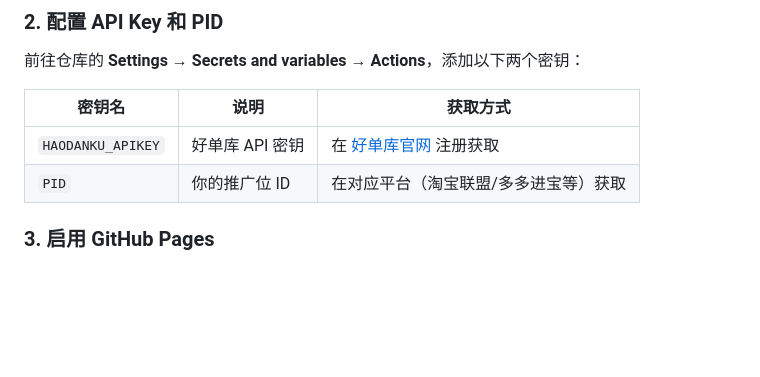
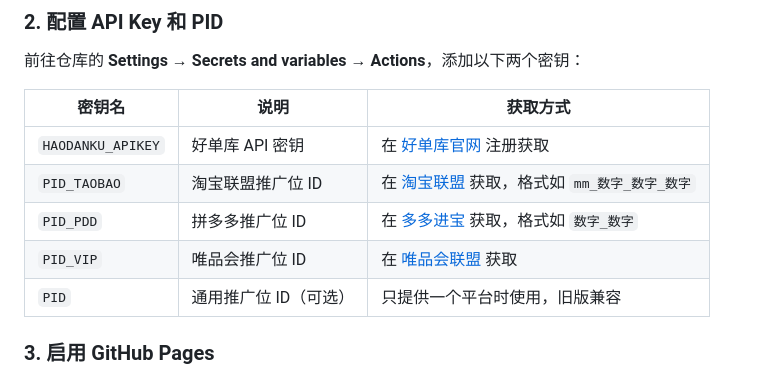
Before and after one commit to Silverping0/rebate-seo, a Markdown page: README.md, the part around the change. GitHub-like rendering; blank space fills up the shorter version.

```diff
--- a/README.md
+++ b/README.md
@@ -28,7 +28,10 @@
 | 密钥名 | 说明 | 获取方式 |
 |--------|------|----------|
 | `HAODANKU_APIKEY` | 好单库 API 密钥 | 在 [好单库官网](https://www.haodanku.com/) 注册获取 |
-| `PID` | 你的推广位 ID | 在对应平台（淘宝联盟/多多进宝等）获取 |
+| `PID_TAOBAO` | 淘宝联盟推广位 ID | 在 [淘宝联盟](https://pub.alimama.com) 获取，格式如 `mm_数字_数字_数字` |
+| `PID_PDD` | 拼多多推广位 ID | 在 [多多进宝](https://jinbao.pinduoduo.com) 获取，格式如 `数字_数字` |
+| `PID_VIP` | 唯品会推广位 ID | 在 [唯品会联盟](https://union.vip.com) 获取 |
+| `PID` | 通用推广位 ID（可选） | 只提供一个平台时使用，旧版兼容 |
 
 ### 3. 启用 GitHub Pages
 
```
